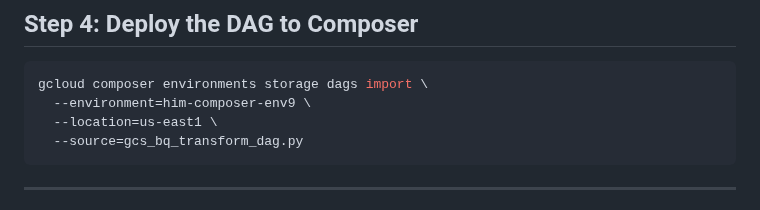
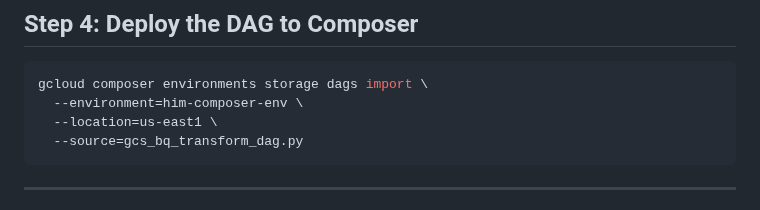
Before and after one commit to venkat-mr369/GoogleCloudPlatform, a Markdown page: data-engineering/Composer_data.md, the part around the change. Rendered like a GitHub page.

````diff
--- a/data-engineering/Composer_data.md
+++ b/data-engineering/Composer_data.md
@@ -110,7 +110,7 @@ with models.DAG(
 
 ```bash
 gcloud composer environments storage dags import \
-  --environment=him-composer-env9 \
+  --environment=him-composer-env \
   --location=us-east1 \
   --source=gcs_bq_transform_dag.py
 ```
````
